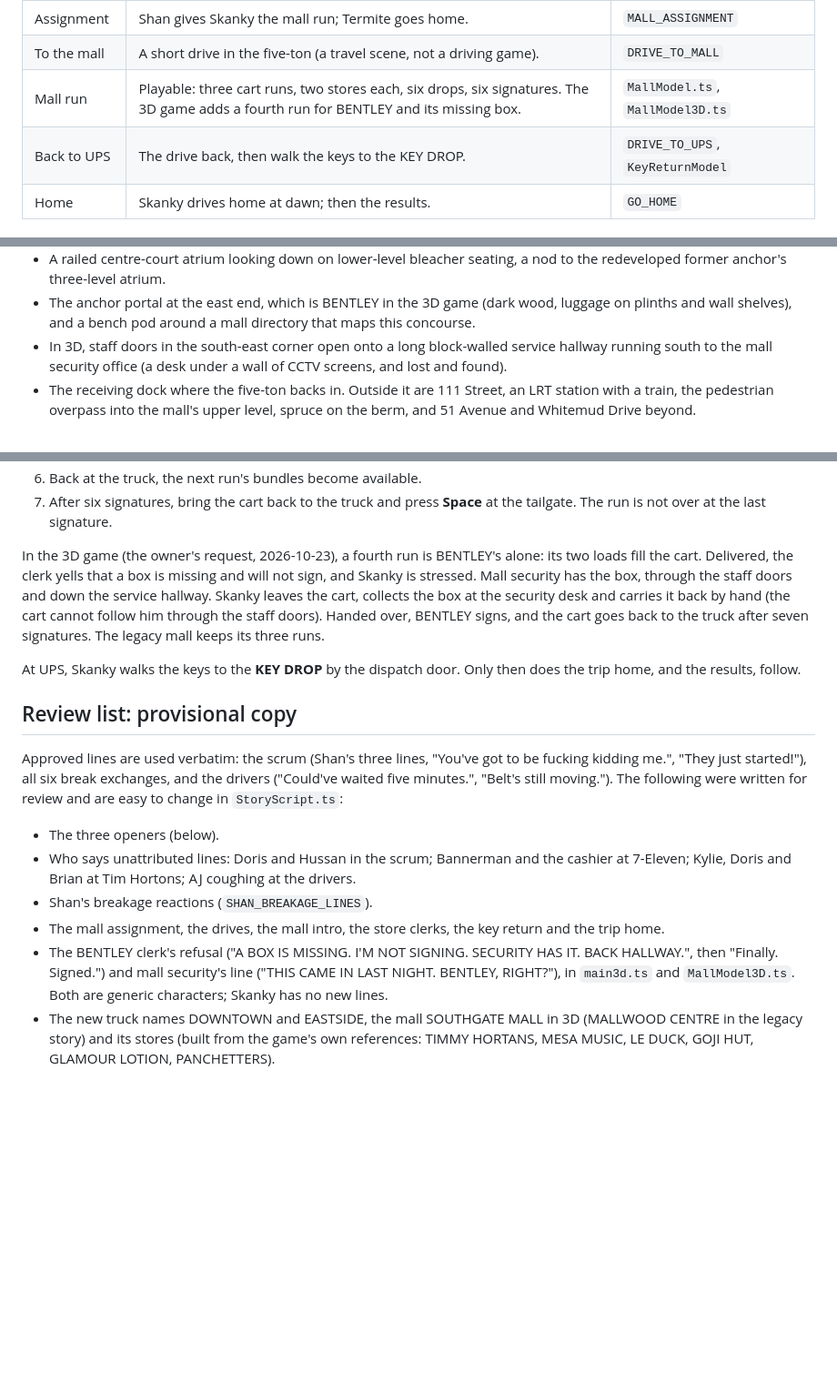
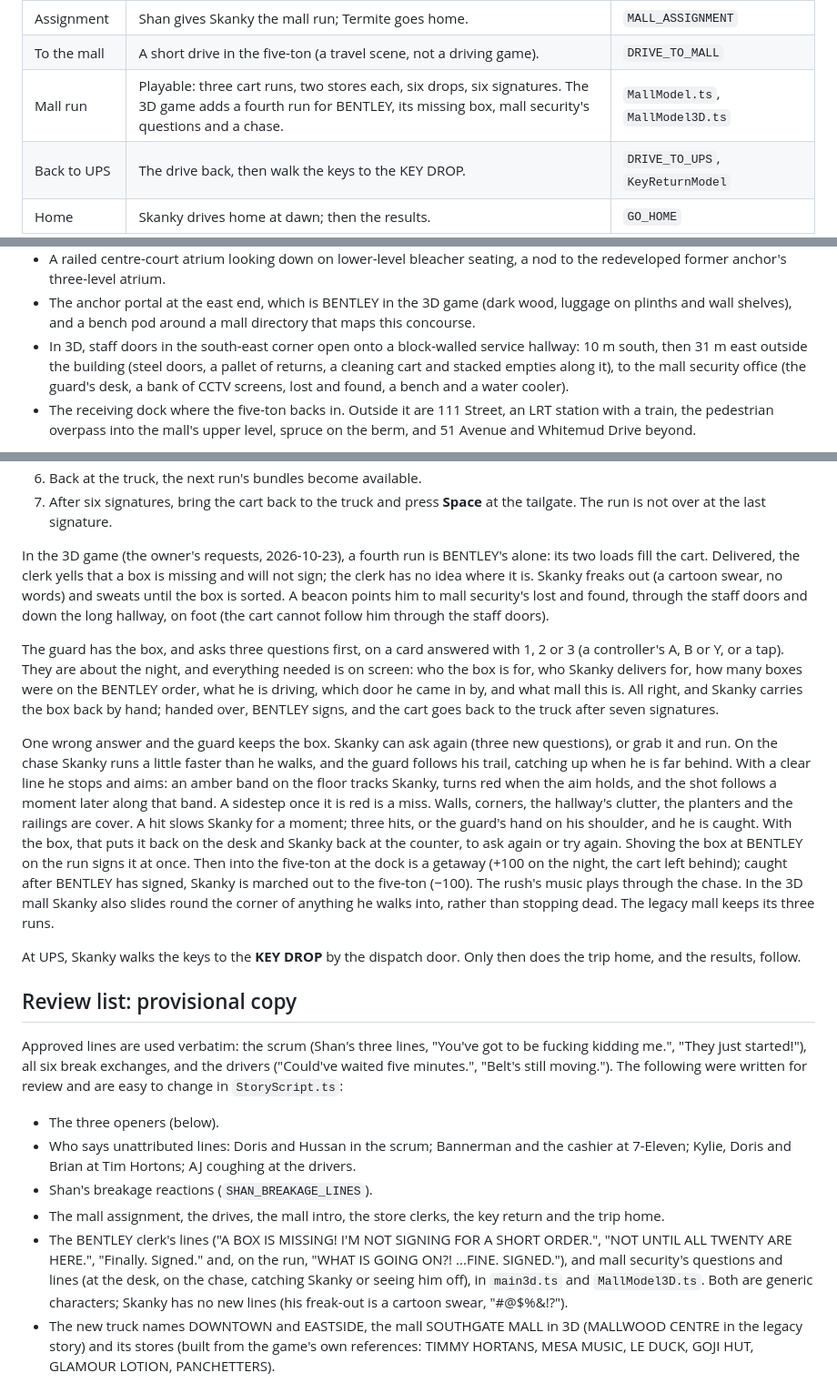
Before and after one commit to trmytelabs/the-belt, a Markdown page: docs/overnight-shift-expansion.md, 3 parts joined by grey strips. Shown at 91% size. Drawn GitHub-style; blank space fills up the shorter version.

Commit message:
Document mall security's questions and the chase
Co-Authored-By: Claude Opus 5.5 <noreply@anthropic.com>

```diff
--- a/docs/overnight-shift-expansion.md
+++ b/docs/overnight-shift-expansion.md
@@ -26,7 +26,7 @@ clock-out departures.
 | Clock-out | The existing celebration and truck departures. | unchanged |
 | Assignment | Shan gives Skanky the mall run; Termite goes home. | `MALL_ASSIGNMENT` |
 | To the mall | A short drive in the five-ton (a travel scene, not a driving game). | `DRIVE_TO_MALL` |
-| Mall run | Playable: three cart runs, two stores each, six drops, six signatures. The 3D game adds a fourth run for BENTLEY and its missing box. | `MallModel.ts`, `MallModel3D.ts` |
+| Mall run | Playable: three cart runs, two stores each, six drops, six signatures. The 3D game adds a fourth run for BENTLEY, its missing box, mall security's questions and a chase. | `MallModel.ts`, `MallModel3D.ts` |
 | Back to UPS | The drive back, then walk the keys to the KEY DROP. | `DRIVE_TO_UPS`, `KeyReturnModel` |
 | Home | Skanky drives home at dawn; then the results. | `GO_HOME` |
 
@@ -139,9 +139,11 @@ branding or downloaded assets:
 - The anchor portal at the east end, which is BENTLEY in the 3D game (dark
   wood, luggage on plinths and wall shelves), and a bench pod around a mall
   directory that maps this concourse.
-- In 3D, staff doors in the south-east corner open onto a long block-walled
-  service hallway running south to the mall security office (a desk under a
-  wall of CCTV screens, and lost and found).
+- In 3D, staff doors in the south-east corner open onto a block-walled
+  service hallway: 10 m south, then 31 m east outside the building (steel
+  doors, a pallet of returns, a cleaning cart and stacked empties along it), to
+  the mall security office (the guard's desk, a bank of CCTV screens, lost and
+  found, a bench and a water cooler).
 - The receiving dock where the five-ton backs in. Outside it are 111 Street,
   an LRT station with a train, the pedestrian overpass into the mall's upper
   level, spruce on the berm, and 51 Avenue and Whitemud Drive beyond.
@@ -173,14 +175,36 @@ all stores are reachable and every store gets exactly one bundle).
 7. After six signatures, bring the cart back to the truck and press **Space**
    at the tailgate. The run is not over at the last signature.
 
-In the 3D game (the owner's request, 2026-10-23), a fourth run is BENTLEY's
+In the 3D game (the owner's requests, 2026-10-23), a fourth run is BENTLEY's
 alone: its two loads fill the cart. Delivered, the clerk yells that a box is
-missing and will not sign, and Skanky is stressed. Mall security has the box,
-through the staff doors and down the service hallway. Skanky leaves the cart,
-collects the box at the security desk and carries it back by hand (the cart
-cannot follow him through the staff doors). Handed over, BENTLEY signs, and
-the cart goes back to the truck after seven signatures. The legacy mall keeps
-its three runs.
+missing and will not sign; the clerk has no idea where it is. Skanky freaks out
+(a cartoon swear, no words) and sweats until the box is sorted. A beacon points
+him to mall security's lost and found, through the staff doors and down the
+long hallway, on foot (the cart cannot follow him through the staff doors).
+
+The guard has the box, and asks three questions first, on a card answered with
+1, 2 or 3 (a controller's A, B or Y, or a tap). They are about the night, and
+everything needed is on screen: who the box is for, who Skanky delivers for,
+how many boxes were on the BENTLEY order, what he is driving, which door he
+came in by, and what mall this is. All right, and Skanky carries the box back
+by hand; handed over, BENTLEY signs, and the cart goes back to the truck after
+seven signatures.
+
+One wrong answer and the guard keeps the box. Skanky can ask again (three new
+questions), or grab it and run. On the chase Skanky runs a little faster than
+he walks, and the guard follows his trail, catching up when he is far behind.
+With a clear line he stops and aims: an amber band on the floor tracks Skanky,
+turns red when the aim holds, and the shot follows a moment later along that
+band. A sidestep once it is red is a miss. Walls, corners, the hallway's
+clutter, the planters and the railings are cover. A hit slows Skanky for a
+moment; three hits, or the guard's hand on his shoulder, and he is caught. With
+the box, that puts it back on the desk and Skanky back at the counter, to ask
+again or try again. Shoving the box at BENTLEY on the run signs it at once.
+Then into the five-ton at the dock is a getaway (+100 on the night, the cart
+left behind); caught after BENTLEY has signed, Skanky is marched out to the
+five-ton (−100). The rush's music plays through the chase. In the 3D mall
+Skanky also slides round the corner of anything he walks into, rather than
+stopping dead. The legacy mall keeps its three runs.
 
 At UPS, Skanky walks the keys to the **KEY DROP** by the dispatch door. Only
 then does the trip home, and the results, follow.
@@ -199,10 +223,12 @@ following were written for review and are easy to change in `StoryScript.ts`:
 - Shan's breakage reactions (`SHAN_BREAKAGE_LINES`).
 - The mall assignment, the drives, the mall intro, the store clerks, the key
   return and the trip home.
-- The BENTLEY clerk's refusal ("A BOX IS MISSING. I'M NOT SIGNING. SECURITY HAS
-  IT. BACK HALLWAY.", then "Finally. Signed.") and mall security's line ("THIS
-  CAME IN LAST NIGHT. BENTLEY, RIGHT?"), in `main3d.ts` and `MallModel3D.ts`.
-  Both are generic characters; Skanky has no new lines.
+- The BENTLEY clerk's lines ("A BOX IS MISSING! I'M NOT SIGNING FOR A SHORT
+  ORDER.", "NOT UNTIL ALL TWENTY ARE HERE.", "Finally. Signed." and, on the
+  run, "WHAT IS GOING ON?! ...FINE. SIGNED."), and mall security's questions
+  and lines (at the desk, on the chase, catching Skanky or seeing him off), in
+  `main3d.ts` and `MallModel3D.ts`. Both are generic characters; Skanky has
+  no new lines (his freak-out is a cartoon swear, "#@$%&!?").
 - The new truck names DOWNTOWN and EASTSIDE, the mall SOUTHGATE MALL in 3D
   (MALLWOOD CENTRE in the legacy story) and its
   stores (built from the game's own references: TIMMY HORTANS, MESA MUSIC,
```
Also changed, not shown: CHANGELOG.md (+9 -5 lines).
